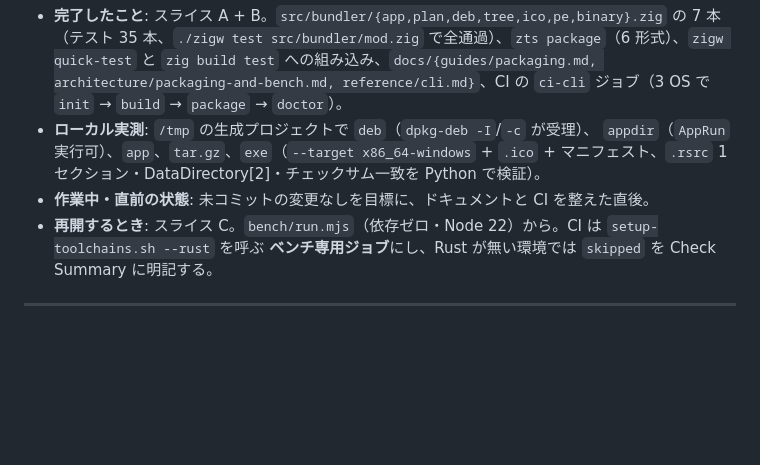
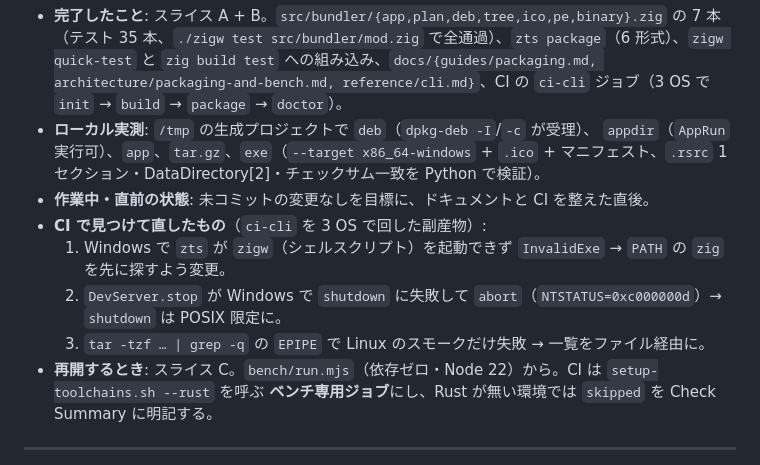
Before and after one commit to umiturtle/Z-Ts, a Markdown page: docs/tasks/M5-03-packager-and-bench.md, the part around the change. Drawn GitHub-style; blank space fills up the shorter version.

```diff
--- a/docs/tasks/M5-03-packager-and-bench.md
+++ b/docs/tasks/M5-03-packager-and-bench.md
@@ -56,6 +56,12 @@
   `appdir`（`AppRun` 実行可）、`app`、`tar.gz`、`exe`（`--target x86_64-windows` + `.ico` +
   マニフェスト、`.rsrc` 1 セクション・DataDirectory[2]・チェックサム一致を Python で検証）。
 - **作業中・直前の状態**: 未コミットの変更なしを目標に、ドキュメントと CI を整えた直後。
+- **CI で見つけて直したもの**（`ci-cli` を 3 OS で回した副産物）:
+  1. Windows で `zts` が `zigw`（シェルスクリプト）を起動できず `InvalidExe` → `PATH` の
+     `zig` を先に探すよう変更。
+  2. `DevServer.stop` が Windows で `shutdown` に失敗して `abort`（`NTSTATUS=0xc000000d`）→
+     `shutdown` は POSIX 限定に。
+  3. `tar -tzf … | grep -q` の `EPIPE` で Linux のスモークだけ失敗 → 一覧をファイル経由に。
 - **再開するとき**: スライス C。`bench/run.mjs`（依存ゼロ・Node 22）から。CI は
   `setup-toolchains.sh --rust` を呼ぶ **ベンチ専用ジョブ**にし、Rust が無い環境では
   `skipped` を Check Summary に明記する。
```
Also changed, not shown: docs/contributing/troubleshooting.md (+14 -0 lines).
